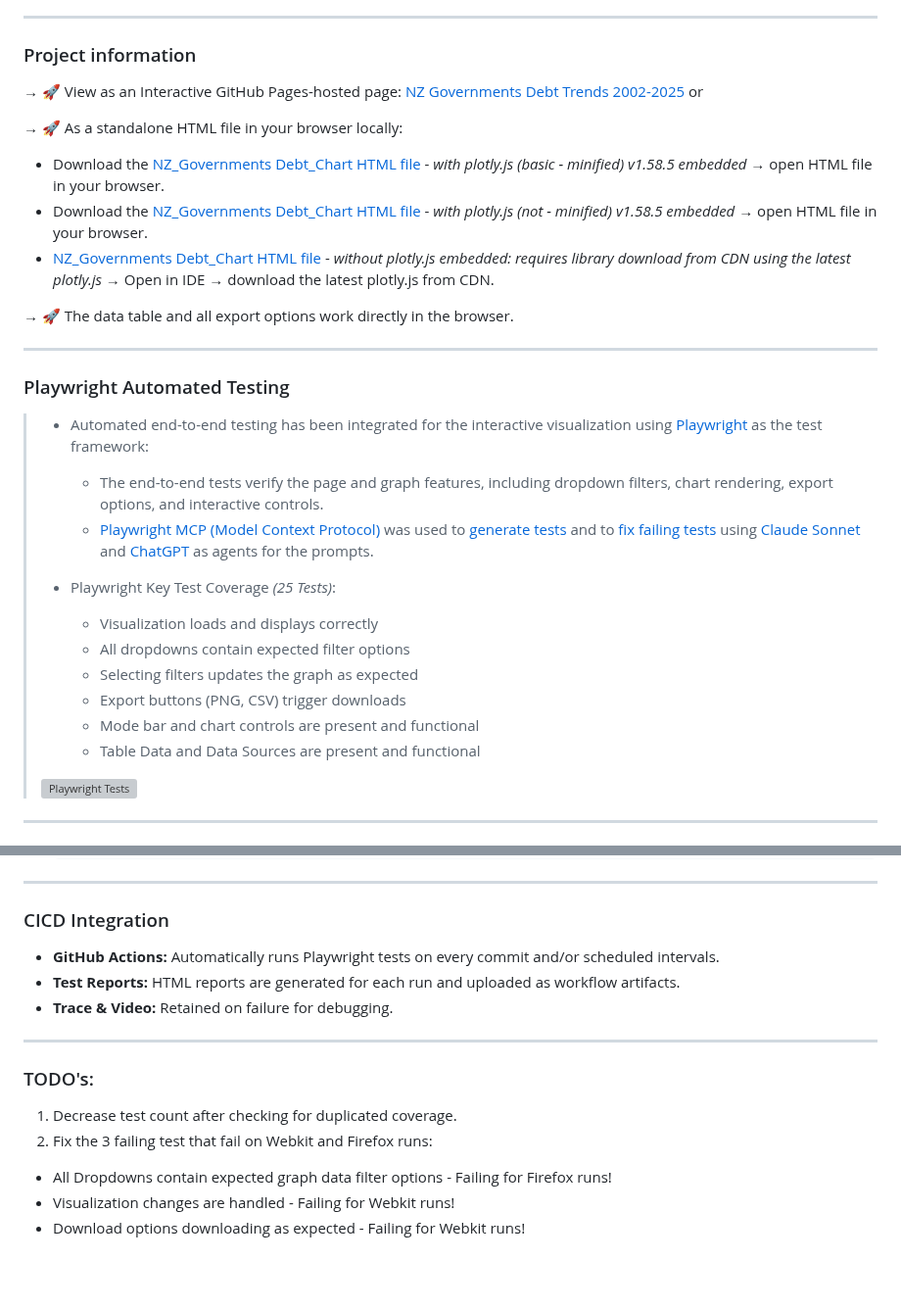
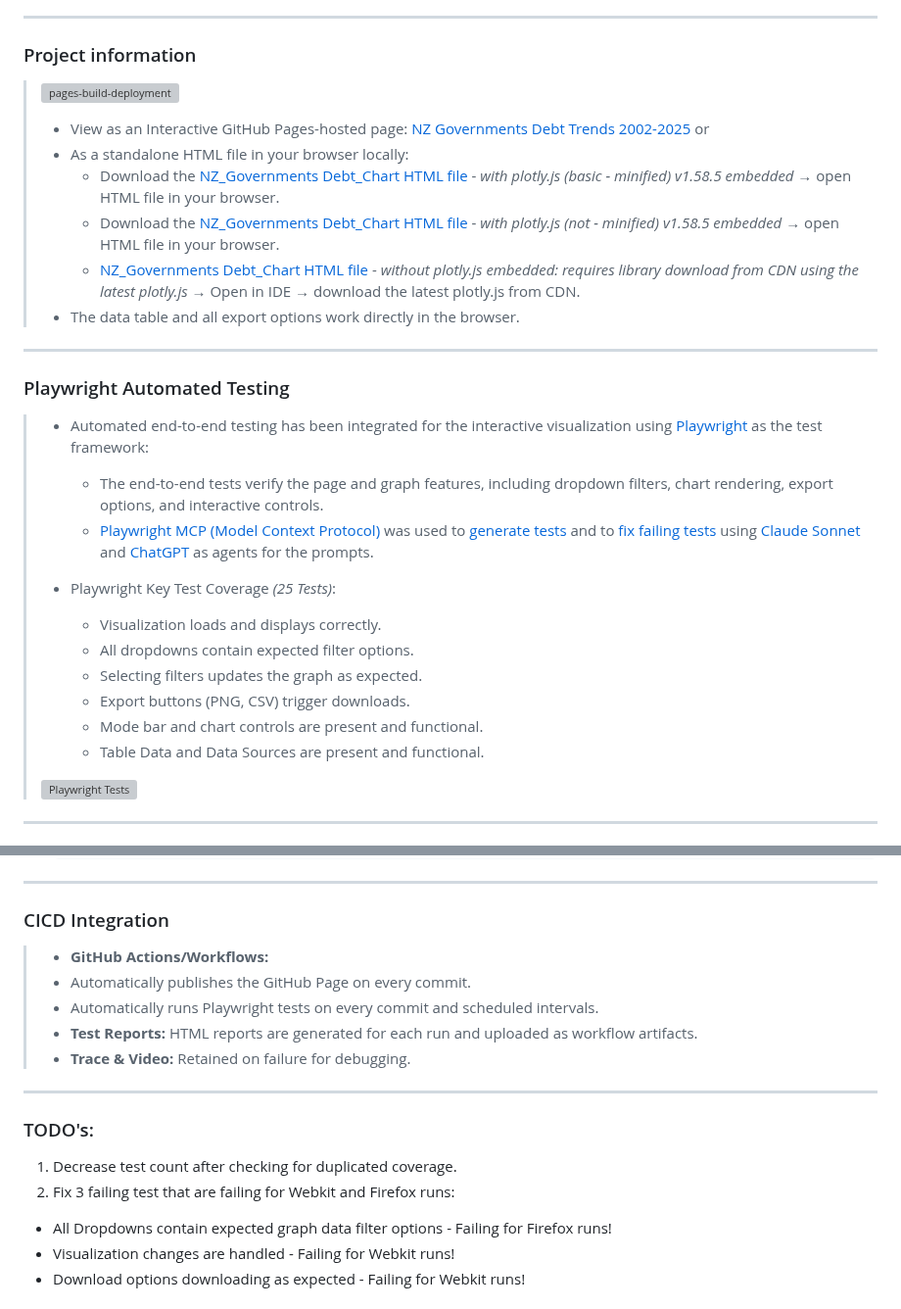
Before and after one commit to badj/NZGovDebtTrends2002-2025, a Markdown page: README.md, 2 parts joined by grey strips. Shown at 98% size. GitHub-like rendering; blank space fills up the shorter version; grey boxes are pictures that could not be loaded.

Commit message:
Updated README.md - Multiple styling issues and wording updates.

```diff
--- a/README.md
+++ b/README.md
@@ -81,15 +81,14 @@
 
 ### Project information
 
-→ 🚀 View as an Interactive GitHub Pages-hosted page: [NZ Governments Debt Trends 2002-2025](https://badj.github.io/NZGovernmentsDebtTrends2002-2025/) or
-
-→ 🚀 As a standalone HTML file in your browser locally:
-
-- Download the [NZ_Governments Debt_Chart HTML file](https://github.com/badj/NZGovernmentsDebtTrends2002-2025/blob/main/NZ_DEBT_CHART-IT-plotlyJS-basic-minified-embed.html) - *with plotly.js (basic - minified) v1.58.5 embedded* → open HTML file in your browser.
-- Download the [NZ_Governments Debt_Chart HTML file](https://github.com/badj/NZGovernmentsDebtTrends2002-2025/blob/main/NZ_DEBT_CHART-IT-plotlyJS-v1-58-5-embed.html) - *with plotly.js (not - minified) v1.58.5 embedded* → open HTML file in your browser.
-- [NZ_Governments Debt_Chart HTML file](https://github.com/badj/NZGovernmentsDebtTrends2002-2025/blob/main/NZ_DEBT_CHART-IT-without-plotlyJS-embed.html) - *without plotly.js embedded: requires library download from CDN using the latest plotly.js* → Open in IDE → download the latest plotly.js from CDN.
-
-→ 🚀 The data table and all export options work directly in the browser.
+> [![pages-build-deployment](https://github.com/badj/NZGovernmentsDebtTrends2002-2025/actions/workflows/pages/pages-build-deployment/badge.svg)](https://github.com/badj/NZGovernmentsDebtTrends2002-2025/actions/workflows/pages/pages-build-deployment)
+>
+> - View as an Interactive GitHub Pages-hosted page: [NZ Governments Debt Trends 2002-2025](https://badj.github.io/NZGovernmentsDebtTrends2002-2025/) or
+> - As a standalone HTML file in your browser locally:
+>   - Download the [NZ_Governments Debt_Chart HTML file](https://github.com/badj/NZGovernmentsDebtTrends2002-2025/blob/main/NZ_DEBT_CHART-IT-plotlyJS-basic-minified-embed.html) - *with plotly.js (basic - minified) v1.58.5 embedded* → open HTML file in your browser.
+>   - Download the [NZ_Governments Debt_Chart HTML file](https://github.com/badj/NZGovernmentsDebtTrends2002-2025/blob/main/NZ_DEBT_CHART-IT-plotlyJS-v1-58-5-embed.html) - *with plotly.js (not - minified) v1.58.5 embedded* → open HTML file in your browser.
+>   - [NZ_Governments Debt_Chart HTML file](https://github.com/badj/NZGovernmentsDebtTrends2002-2025/blob/main/NZ_DEBT_CHART-IT-without-plotlyJS-embed.html) - *without plotly.js embedded: requires library download from CDN using the latest plotly.js* → Open in IDE → download the latest plotly.js from CDN.
+> - The data table and all export options work directly in the browser.
 
 ---
 
@@ -100,12 +99,12 @@
 >   - [Playwright MCP (Model Context Protocol)](https://github.com/microsoft/playwright-mcp) was used to [generate tests](.github/1-generate-tests.prompt.md) and to [fix failing tests](.github/2-fix-failing-tests.prompt.md) using [Claude Sonnet](https://www.anthropic.com/claude/sonnet) and [ChatGPT](https://chatgpt.com/) as agents for the prompts.
 >
 > - Playwright Key Test Coverage *(25 Tests)*:
->   - Visualization loads and displays correctly
->   - All dropdowns contain expected filter options
->   - Selecting filters updates the graph as expected
->   - Export buttons (PNG, CSV) trigger downloads
->   - Mode bar and chart controls are present and functional
->   - Table Data and Data Sources are present and functional
+>   - Visualization loads and displays correctly.
+>   - All dropdowns contain expected filter options.
+>   - Selecting filters updates the graph as expected.
+>   - Export buttons (PNG, CSV) trigger downloads.
+>   - Mode bar and chart controls are present and functional.
+>   - Table Data and Data Sources are present and functional.
 >
 > [![Playwright Tests](https://github.com/badj/NZGovernmentsDebtTrends2002-2025/actions/workflows/main.yml/badge.svg)](https://github.com/badj/NZGovernmentsDebtTrends2002-2025/actions/workflows/main.yml)
 
@@ -165,16 +164,18 @@
 ---
 ### CICD Integration
 
-- **GitHub Actions:** Automatically runs Playwright tests on every commit and/or scheduled intervals.
-- **Test Reports:** HTML reports are generated for each run and uploaded as workflow artifacts.
-- **Trace & Video:** Retained on failure for debugging.
+> - **GitHub Actions/Workflows:**
+>  - Automatically publishes the GitHub Page on every commit.
+>  - Automatically runs Playwright tests on every commit and scheduled intervals.
+> - **Test Reports:** HTML reports are generated for each run and uploaded as workflow artifacts.
+> - **Trace & Video:** Retained on failure for debugging.
 
 ---
 
 ### TODO's:
 
 1. Decrease test count after checking for duplicated coverage.
-2. Fix the 3 failing test that fail on Webkit and Firefox runs:
+2. Fix 3 failing test that are failing for Webkit and Firefox runs:
 - All Dropdowns contain expected graph data filter options - Failing for Firefox runs!
 - Visualization changes are handled - Failing for Webkit runs!
 - Download options downloading as expected - Failing for Webkit runs!
```
